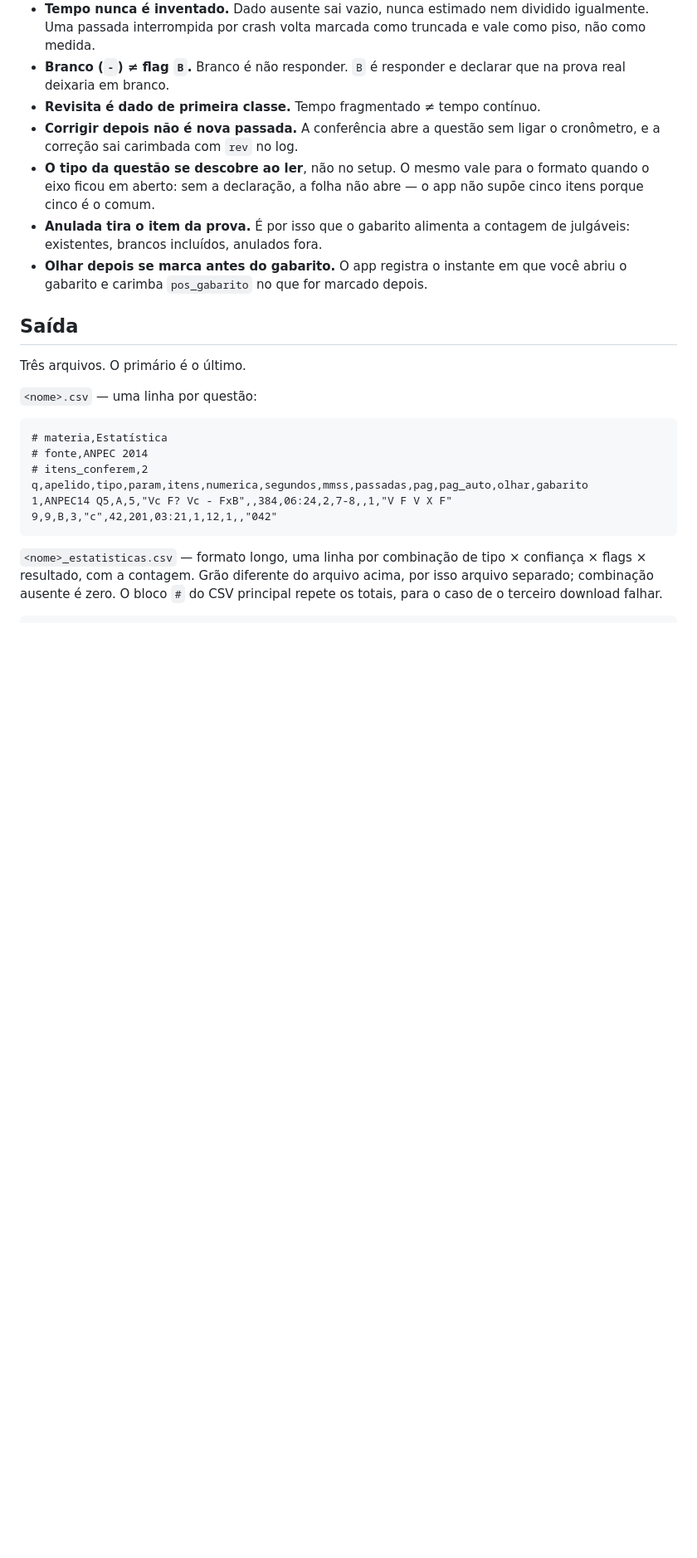
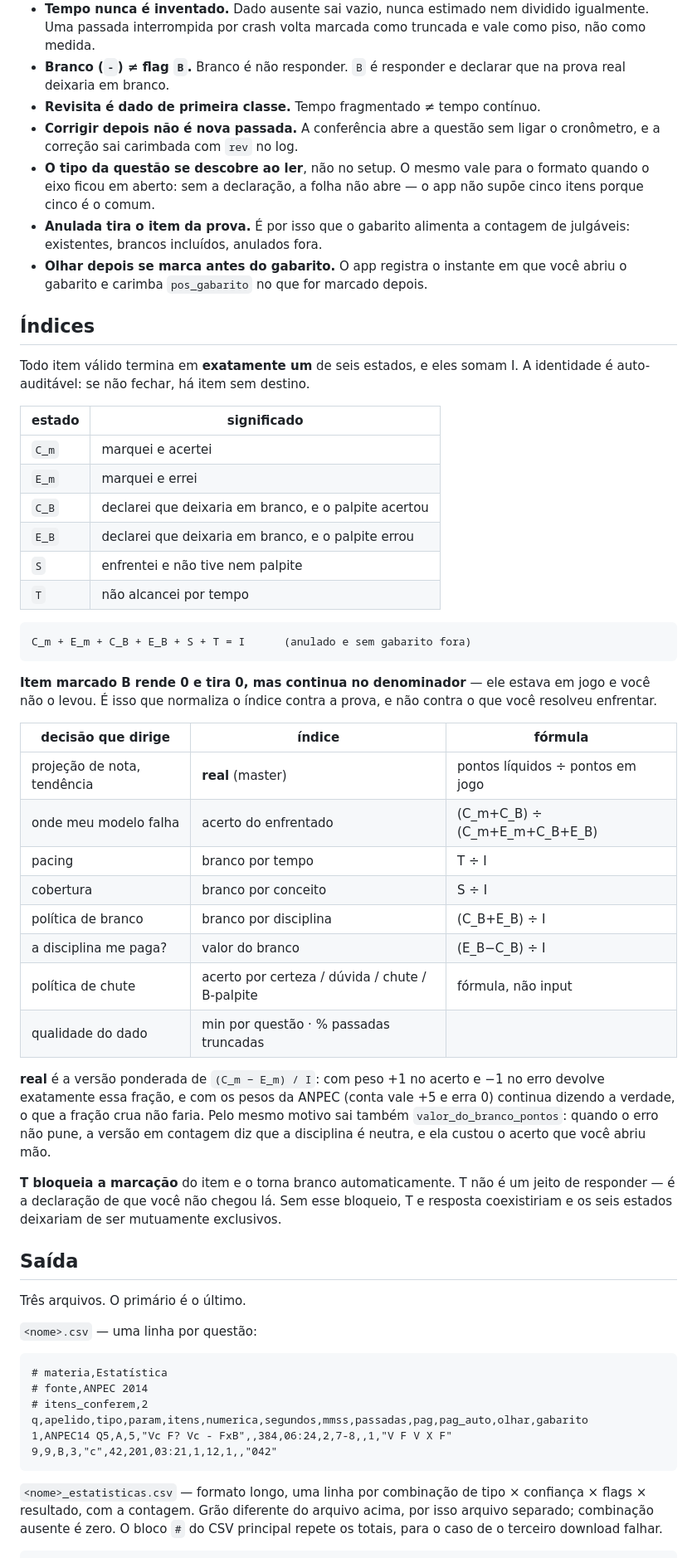
Before and after one commit to lucassudbrack/cronometro-sessao, a Markdown page: README.md, the part around the change. Shown at 83% size. Drawn GitHub-style; blank space fills up the shorter version.

Commit message:
README: os seis estados, a identidade e a tabela de índices

```diff
--- a/README.md
+++ b/README.md
@@ -102,6 +102,48 @@ seu ao ser aberta. O tipo nunca é decidido no setup.
 - **Olhar depois se marca antes do gabarito.** O app registra o instante em que
   você abriu o gabarito e carimba `pos_gabarito` no que for marcado depois.
 
+## Índices
+
+Todo item válido termina em **exatamente um** de seis estados, e eles somam I.
+A identidade é auto-auditável: se não fechar, há item sem destino.
+
+| estado | significado |
+|---|---|
+| `C_m` | marquei e acertei |
+| `E_m` | marquei e errei |
+| `C_B` | declarei que deixaria em branco, e o palpite acertou |
+| `E_B` | declarei que deixaria em branco, e o palpite errou |
+| `S` | enfrentei e não tive nem palpite |
+| `T` | não alcancei por tempo |
+
+    C_m + E_m + C_B + E_B + S + T = I      (anulado e sem gabarito fora)
+
+**Item marcado B rende 0 e tira 0, mas continua no denominador** — ele estava
+em jogo e você não o levou. É isso que normaliza o índice contra a prova, e não
+contra o que você resolveu enfrentar.
+
+| decisão que dirige | índice | fórmula |
+|---|---|---|
+| projeção de nota, tendência | **real** (master) | pontos líquidos ÷ pontos em jogo |
+| onde meu modelo falha | acerto do enfrentado | (C_m+C_B) ÷ (C_m+E_m+C_B+E_B) |
+| pacing | branco por tempo | T ÷ I |
+| cobertura | branco por conceito | S ÷ I |
+| política de branco | branco por disciplina | (C_B+E_B) ÷ I |
+| a disciplina me paga? | valor do branco | (E_B−C_B) ÷ I |
+| política de chute | acerto por certeza / dúvida / chute / B-palpite | fórmula, não input |
+| qualidade do dado | min por questão · % passadas truncadas | |
+
+**real** é a versão ponderada de `(C_m − E_m) / I`: com peso +1 no acerto e −1
+no erro devolve exatamente essa fração, e com os pesos da ANPEC (conta vale +5
+e erra 0) continua dizendo a verdade, o que a fração crua não faria. Pelo mesmo
+motivo sai também `valor_do_branco_pontos`: quando o erro não pune, a versão em
+contagem diz que a disciplina é neutra, e ela custou o acerto que você abriu mão.
+
+**T bloqueia a marcação** do item e o torna branco automaticamente. T não é um
+jeito de responder — é a declaração de que você não chegou lá. Sem esse
+bloqueio, T e resposta coexistiriam e os seis estados deixariam de ser
+mutuamente exclusivos.
+
 ## Saída
 
 Três arquivos. O primário é o último.
```
